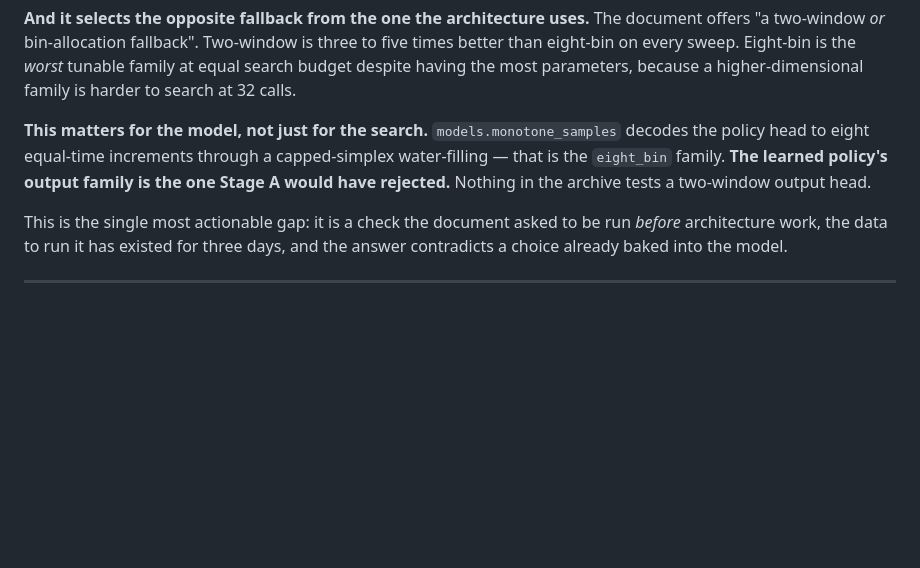
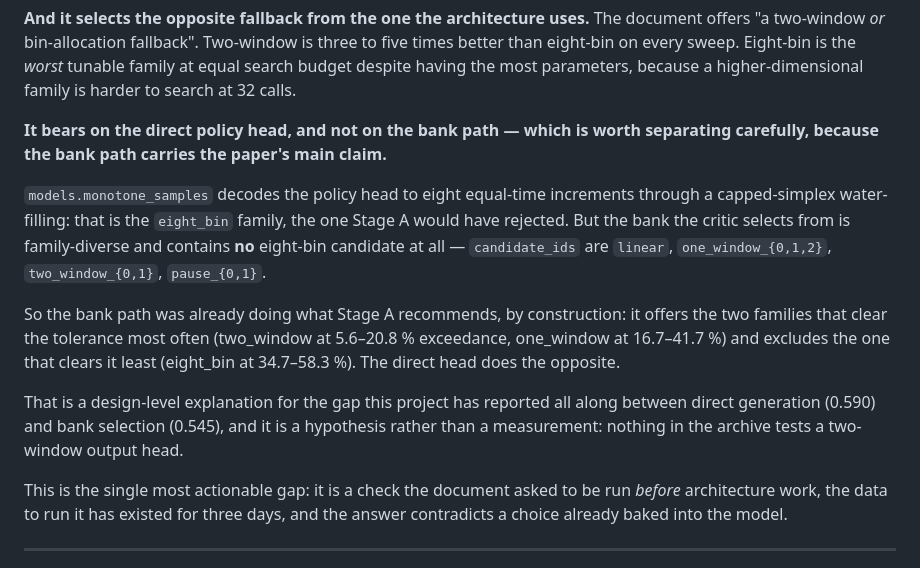
Before and after one commit to hydrogen1999/anneal_control, a Markdown page: docs/design_document_gap_analysis.md, the part around the change. Drawn GitHub-style; blank space fills up the shorter version.

Commit message:
fix: Stage A's finding bears on the direct head, not on the bank path
My gap analysis said "this matters for the model, not just for the search" and
then named the policy head. The sentence is defensible read narrowly and
misleading read whole, because the bank path is what carries this paper's main
claim and the finding does not apply to it.

The bank is family-diverse and contains no eight-bin candidate at all:
candidate_ids are linear, one_window_{0,1,2}, two_window_{0,1}, pause_{0,1}.

So the bank path was already doing what Stage A recommends, by construction --
it offers the two families that clear the two-percentage-point tolerance most
often and excludes the one that clears it least. The direct policy head, which
monotone_samples decodes to eight equal-time increments, does the opposite.

That inverts the finding from a worry into an explanation: it is a design-level
account of the gap this project has reported all along between direct
generation at 0.590 and bank selection at 0.545. Recorded as a hypothesis,
because nothing in the archive tests a two-window output head.

Found by checking the premise rather than restating the claim -- the bank
composition was one command away and I had asserted its contents instead of
reading them.

Co-Authored-By: Claude Opus 5 (1M context) <noreply@anthropic.com>
Claude-Session: https://claude.ai/code/session_018swt7nYFJNVM7GNCidGEoF

```diff
--- a/docs/design_document_gap_analysis.md
+++ b/docs/design_document_gap_analysis.md
@@ -40,11 +40,25 @@ three to five times better than eight-bin on every sweep. Eight-bin is the
 parameters, because a higher-dimensional family is harder to search at 32
 calls.
 
-**This matters for the model, not just for the search.** `models.monotone_samples`
-decodes the policy head to eight equal-time increments through a capped-simplex
-water-filling — that is the `eight_bin` family. **The learned policy's output
-family is the one Stage A would have rejected.** Nothing in the archive tests a
-two-window output head.
+**It bears on the direct policy head, and not on the bank path — which is worth
+separating carefully, because the bank path carries the paper's main claim.**
+
+`models.monotone_samples` decodes the policy head to eight equal-time
+increments through a capped-simplex water-filling: that is the `eight_bin`
+family, the one Stage A would have rejected. But the bank the critic selects
+from is family-diverse and contains **no** eight-bin candidate at all —
+`candidate_ids` are `linear`, `one_window_{0,1,2}`, `two_window_{0,1}`,
+`pause_{0,1}`.
+
+So the bank path was already doing what Stage A recommends, by construction:
+it offers the two families that clear the tolerance most often (two_window at
+5.6–20.8 % exceedance, one_window at 16.7–41.7 %) and excludes the one that
+clears it least (eight_bin at 34.7–58.3 %). The direct head does the opposite.
+
+That is a design-level explanation for the gap this project has reported all
+along between direct generation (0.590) and bank selection (0.545), and it is a
+hypothesis rather than a measurement: nothing in the archive tests a two-window
+output head.
 
 This is the single most actionable gap: it is a check the document asked to be
 run *before* architecture work, the data to run it has existed for three days,
```
